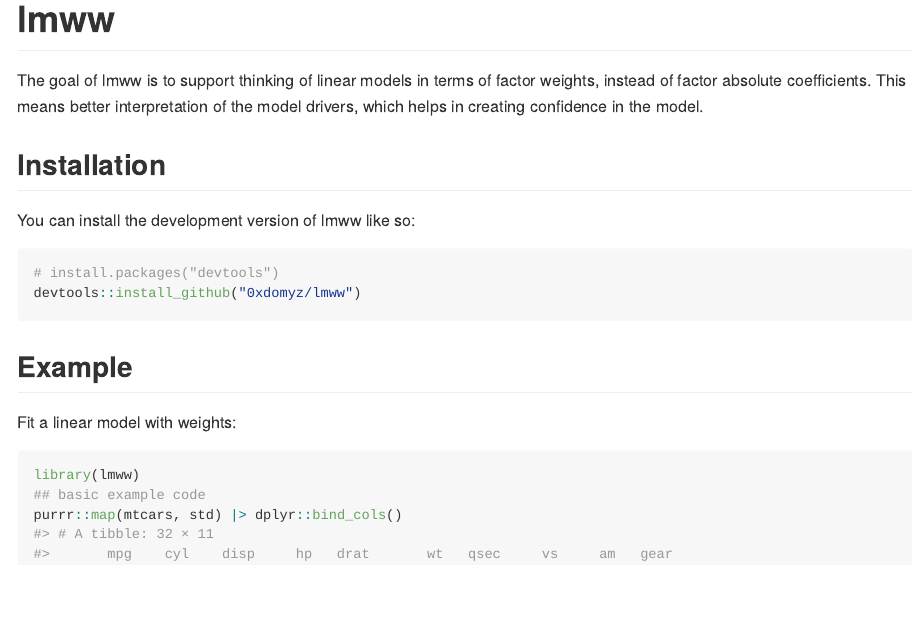
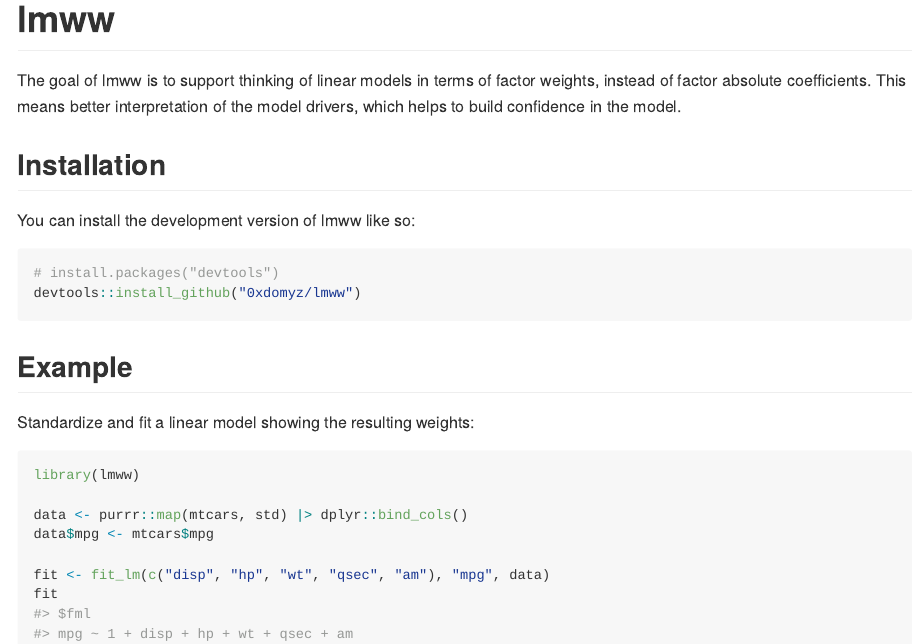
Before and after one commit to 0xdomyz/lmww, an R Markdown document (README.Rmd): the page in a window 1100 px wide, from its top. Rendered offline with R 4.5, knitr and Pandoc, with nearby package versions.

Commit message:
add example to readme

````diff
--- a/README.Rmd
+++ b/README.Rmd
@@ -19,8 +19,9 @@
 <!-- badges: end -->
 
 The goal of lmww is to support thinking of linear models in terms of factor
-weights, instead of factor absolute coefficients. This means better interpretation
-of the model drivers, which helps in creating confidence in the model.
+weights, instead of factor absolute coefficients.
+This means better interpretation
+of the model drivers, which helps to build confidence in the model.
 
 ## Installation
 
@@ -33,10 +34,14 @@
 
 ## Example
 
-Fit a linear model with weights:
+Standardize and fit a linear model showing the resulting weights:
 
 ```{r example}
 library(lmww)
-## basic example code
-purrr::map(mtcars, std) |> dplyr::bind_cols()
+
+data <- purrr::map(mtcars, std) |> dplyr::bind_cols()
+data$mpg <- mtcars$mpg
+
+fit <- fit_lm(c("disp", "hp", "wt", "qsec", "am"), "mpg", data)
+fit
 ```
````
Also changed, not shown: README.md, README.Rmd (15 more changed lines), 1 other file.
